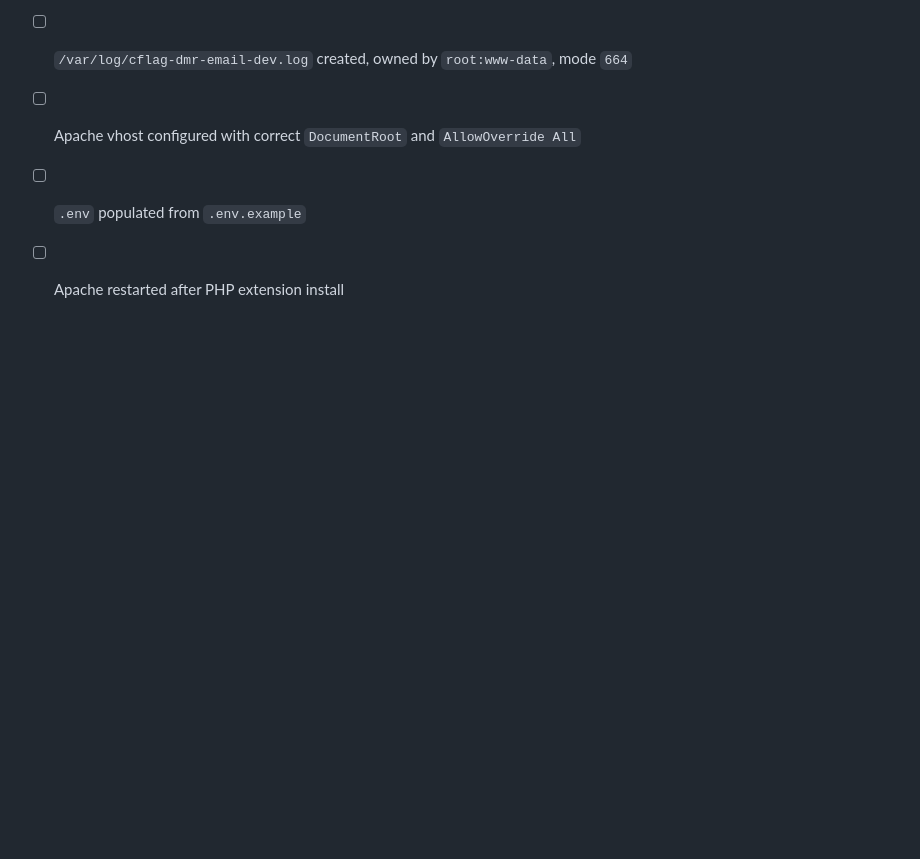
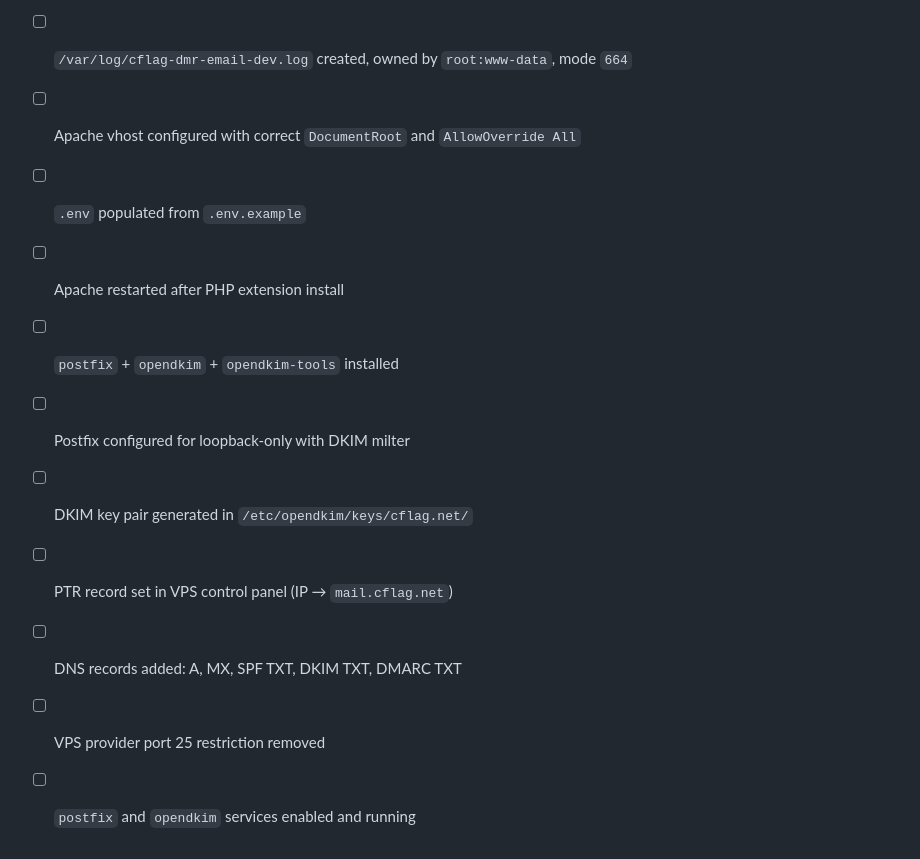
Before and after one commit to xzxer/CFLAG-DMR, a Markdown page: docs/install-dependencies.md, the part around one of its changes. Drawn GitHub-style; blank space fills up the shorter version.

```diff
--- a/docs/install-dependencies.md
+++ b/docs/install-dependencies.md
@@ -135,3 +216,10 @@ For production email, also set:
 - [ ] Apache vhost configured with correct `DocumentRoot` and `AllowOverride All`
 - [ ] `.env` populated from `.env.example`
 - [ ] Apache restarted after PHP extension install
+- [ ] `postfix` + `opendkim` + `opendkim-tools` installed
+- [ ] Postfix configured for loopback-only with DKIM milter
+- [ ] DKIM key pair generated in `/etc/opendkim/keys/cflag.net/`
+- [ ] PTR record set in VPS control panel (IP → `mail.cflag.net`)
+- [ ] DNS records added: A, MX, SPF TXT, DKIM TXT, DMARC TXT
+- [ ] VPS provider port 25 restriction removed
+- [ ] `postfix` and `opendkim` services enabled and running
```
Also changed, not shown: other parts of docs/install-dependencies.md (+81 -0 lines).
